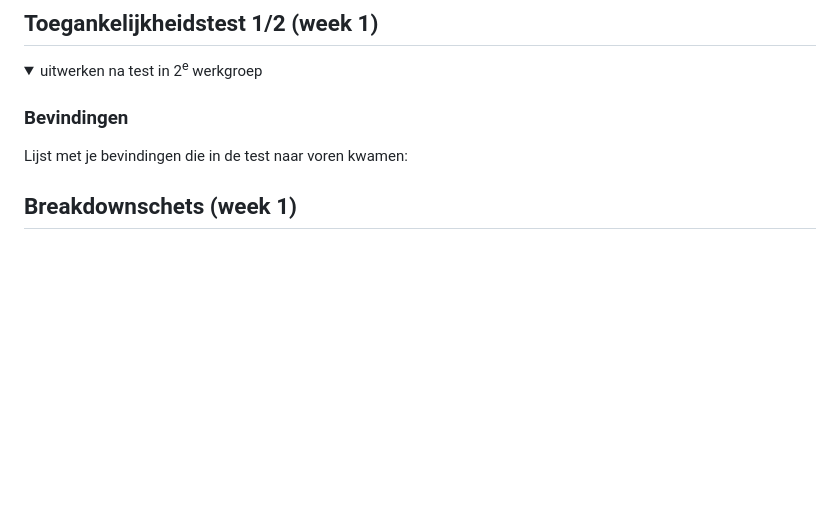
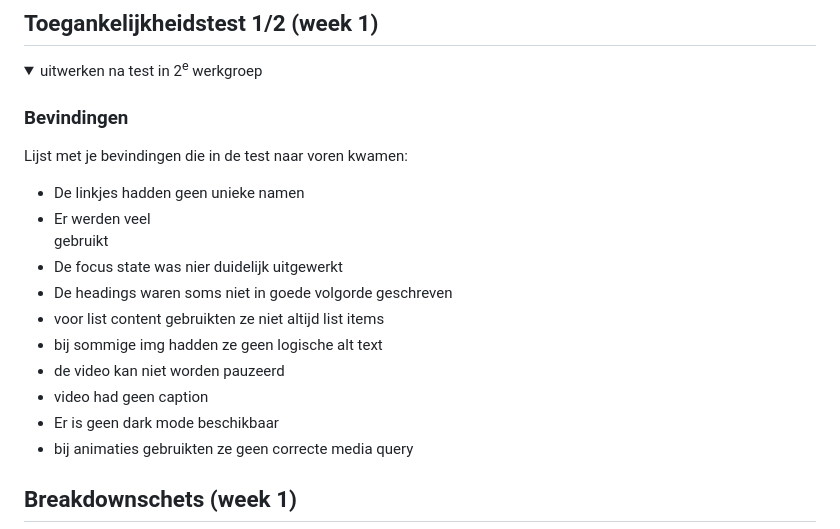
Before and after one commit to AhmadrizaCMD/Blokweb, a Markdown page: README.md, the part around the change. GitHub-like rendering; folded sections open; blank space fills up the shorter version.

```diff
--- a/README.md
+++ b/README.md
@@ -63,6 +63,17 @@ Concept pagina
 
   ### Bevindingen
   Lijst met je bevindingen die in de test naar voren kwamen:
+
+  - De linkjes hadden geen unieke namen
+  - Er werden veel <div> gebruikt
+  - De focus state was nier duidelijk uitgewerkt
+  - De headings waren soms niet in goede volgorde geschreven
+  - voor list content gebruikten ze niet altijd list items
+  - bij sommige img hadden ze geen logische alt text
+  - de video kan niet worden pauzeerd
+  - video had geen caption
+  - Er is geen dark mode beschikbaar
+  - bij animaties gebruikten ze geen correcte media query
 
 </details>
 
```
